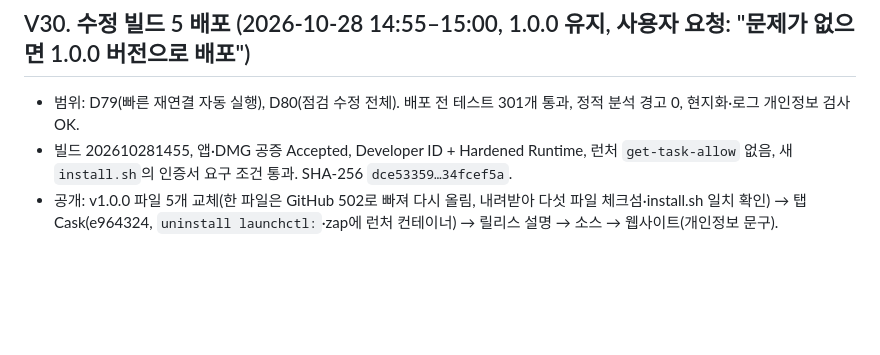
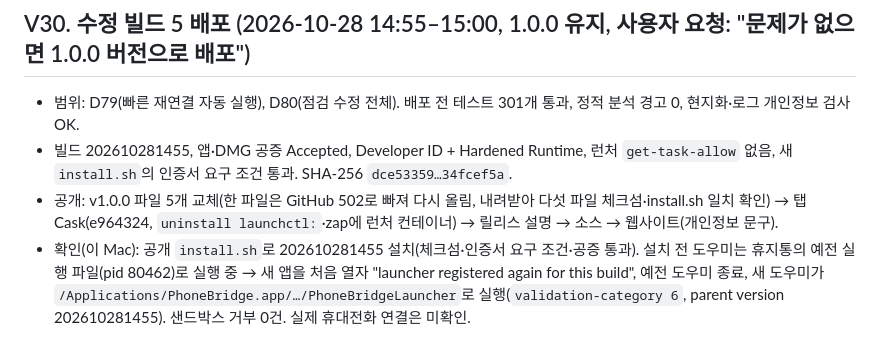
Before and after one commit to garam918/phonebridge, a Markdown page: docs/DECISIONS.md, the part around the change. Rendered like a GitHub page; blank space fills up the shorter version.

Commit message:
Record the build 5 install check
Co-Authored-By: Claude Opus 5.5 <noreply@anthropic.com>

```diff
--- a/docs/DECISIONS.md
+++ b/docs/DECISIONS.md
@@ -676,3 +676,4 @@ macOS 파일 이름은 조합형(NFD)일 수 있다(압축 해제, 오래된 디
 - 범위: D79(빠른 재연결 자동 실행), D80(점검 수정 전체). 배포 전 테스트 301개 통과, 정적 분석 경고 0, 현지화·로그 개인정보 검사 OK.
 - 빌드 202610281455, 앱·DMG 공증 Accepted, Developer ID + Hardened Runtime, 런처 `get-task-allow` 없음, 새 `install.sh`의 인증서 요구 조건 통과. SHA-256 `dce53359…34fcef5a`.
 - 공개: v1.0.0 파일 5개 교체(한 파일은 GitHub 502로 빠져 다시 올림, 내려받아 다섯 파일 체크섬·install.sh 일치 확인) → 탭 Cask(e964324, `uninstall launchctl:`·zap에 런처 컨테이너) → 릴리스 설명 → 소스 → 웹사이트(개인정보 문구).
+- 확인(이 Mac): 공개 `install.sh`로 202610281455 설치(체크섬·인증서 요구 조건·공증 통과). 설치 전 도우미는 휴지통의 예전 실행 파일(pid 80462)로 실행 중 → 새 앱을 처음 열자 "launcher registered again for this build", 예전 도우미 종료, 새 도우미가 `/Applications/PhoneBridge.app/…/PhoneBridgeLauncher`로 실행(`validation-category 6`, parent version 202610281455). 샌드박스 거부 0건. 실제 휴대전화 연결은 미확인.
```
